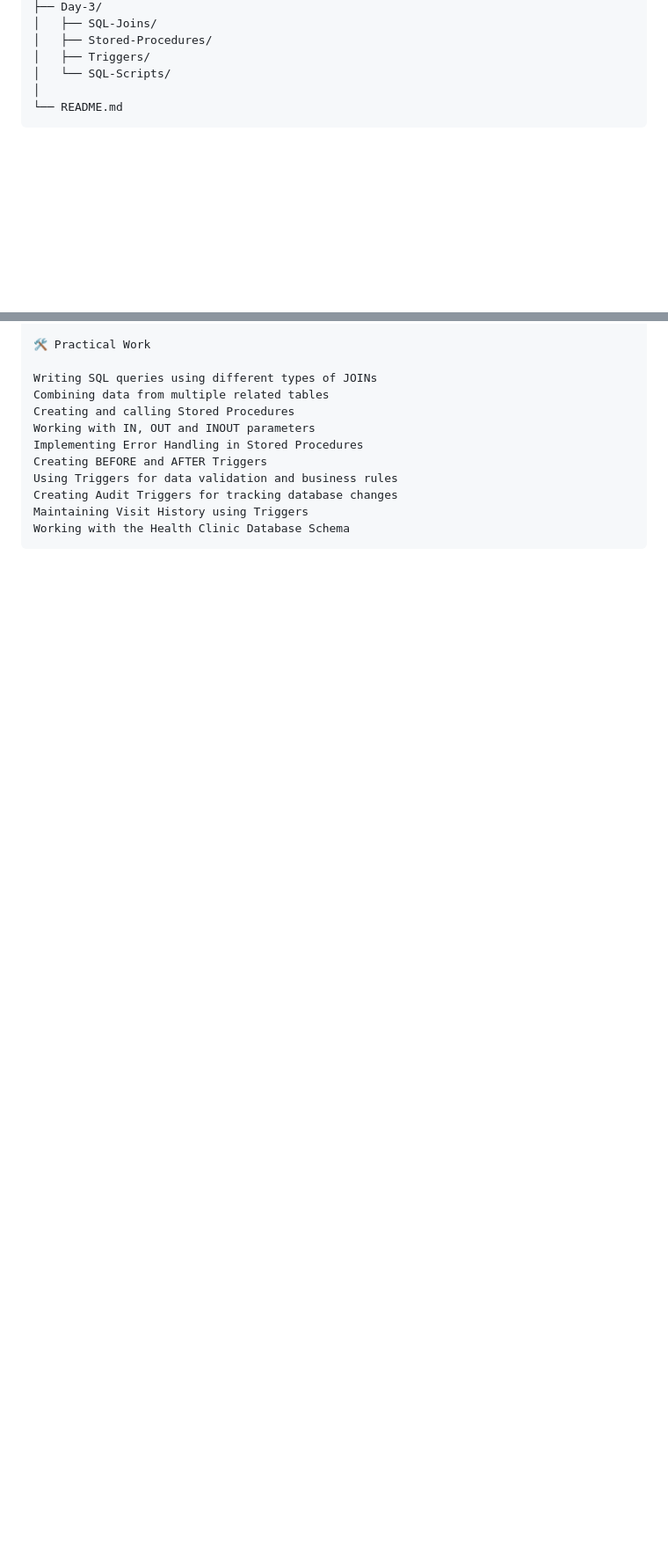
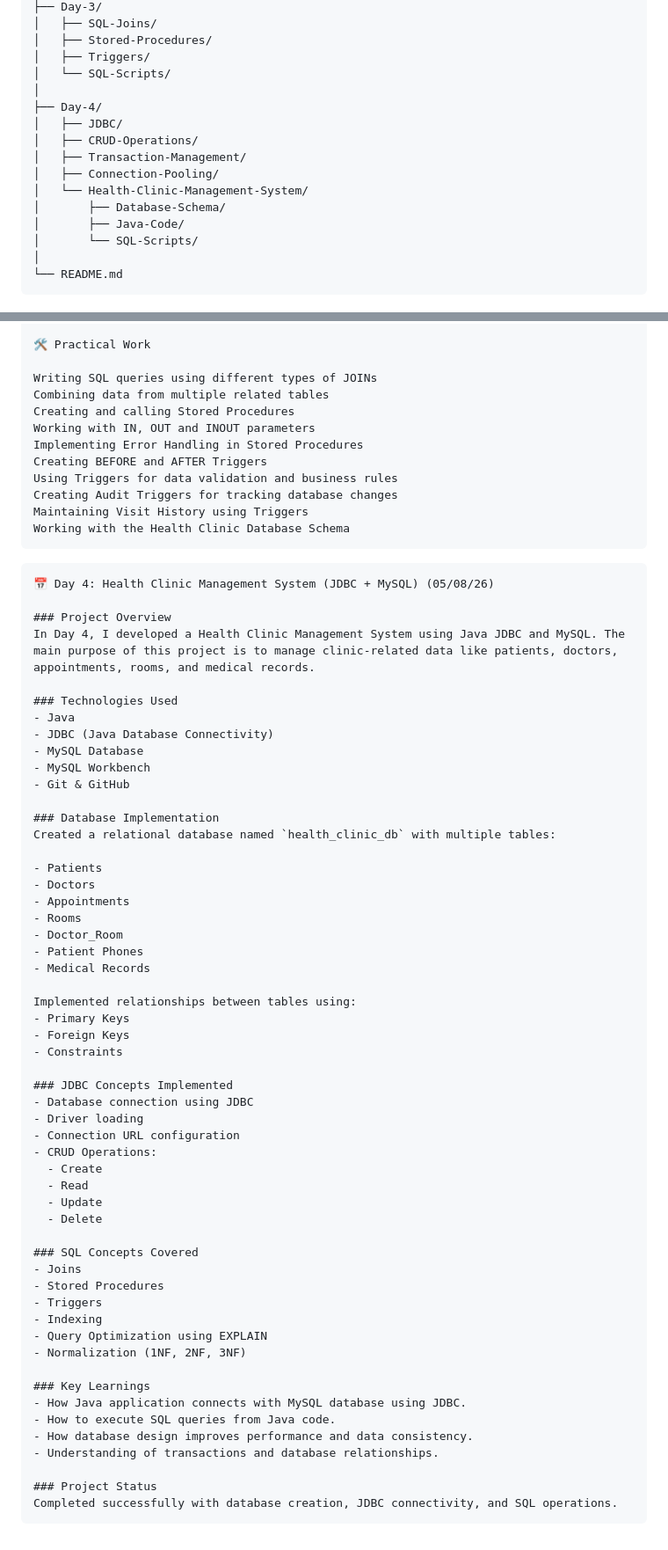
Before and after one commit to shyam8439438655/BridgeLabz-Training, a Markdown page: README.md, 2 parts joined by grey strips. Shown at 88% size. Drawn GitHub-style; blank space fills up the shorter version.

Commit message:
Add Day 4 project details for Health Clinic Management System
Added Day 4 section for Health Clinic Management System project, detailing project overview, technologies used, database implementation, JDBC concepts, SQL concepts, key learnings, and project status.

````diff
--- a/README.md
+++ b/README.md
@@ -29,6 +29,16 @@ Database-Programming/
 │   ├── Stored-Procedures/
 │   ├── Triggers/
 │   └── SQL-Scripts/
+│
+├── Day-4/
+│   ├── JDBC/
+│   ├── CRUD-Operations/
+│   ├── Transaction-Management/
+│   ├── Connection-Pooling/
+│   └── Health-Clinic-Management-System/
+│       ├── Database-Schema/
+│       ├── Java-Code/
+│       └── SQL-Scripts/
 │
 └── README.md
 ```
@@ -145,3 +155,60 @@ Creating Audit Triggers for tracking database changes
 Maintaining Visit History using Triggers
 Working with the Health Clinic Database Schema
 ```
+
+```
+📅 Day 4: Health Clinic Management System (JDBC + MySQL) (05/08/26)
+
+### Project Overview
+In Day 4, I developed a Health Clinic Management System using Java JDBC and MySQL. The main purpose of this project is to manage clinic-related data like patients, doctors, appointments, rooms, and medical records.
+
+### Technologies Used
+- Java
+- JDBC (Java Database Connectivity)
+- MySQL Database
+- MySQL Workbench
+- Git & GitHub
+
+### Database Implementation
+Created a relational database named `health_clinic_db` with multiple tables:
+
+- Patients
+- Doctors
+- Appointments
+- Rooms
+- Doctor_Room
+- Patient Phones
+- Medical Records
+
+Implemented relationships between tables using:
+- Primary Keys
+- Foreign Keys
+- Constraints
+
+### JDBC Concepts Implemented
+- Database connection using JDBC
+- Driver loading
+- Connection URL configuration
+- CRUD Operations:
+  - Create
+  - Read
+  - Update
+  - Delete
+
+### SQL Concepts Covered
+- Joins
+- Stored Procedures
+- Triggers
+- Indexing
+- Query Optimization using EXPLAIN
+- Normalization (1NF, 2NF, 3NF)
+
+### Key Learnings
+- How Java application connects with MySQL database using JDBC.
+- How to execute SQL queries from Java code.
+- How database design improves performance and data consistency.
+- Understanding of transactions and database relationships.
+
+### Project Status
+Completed successfully with database creation, JDBC connectivity, and SQL operations.
+```
````
